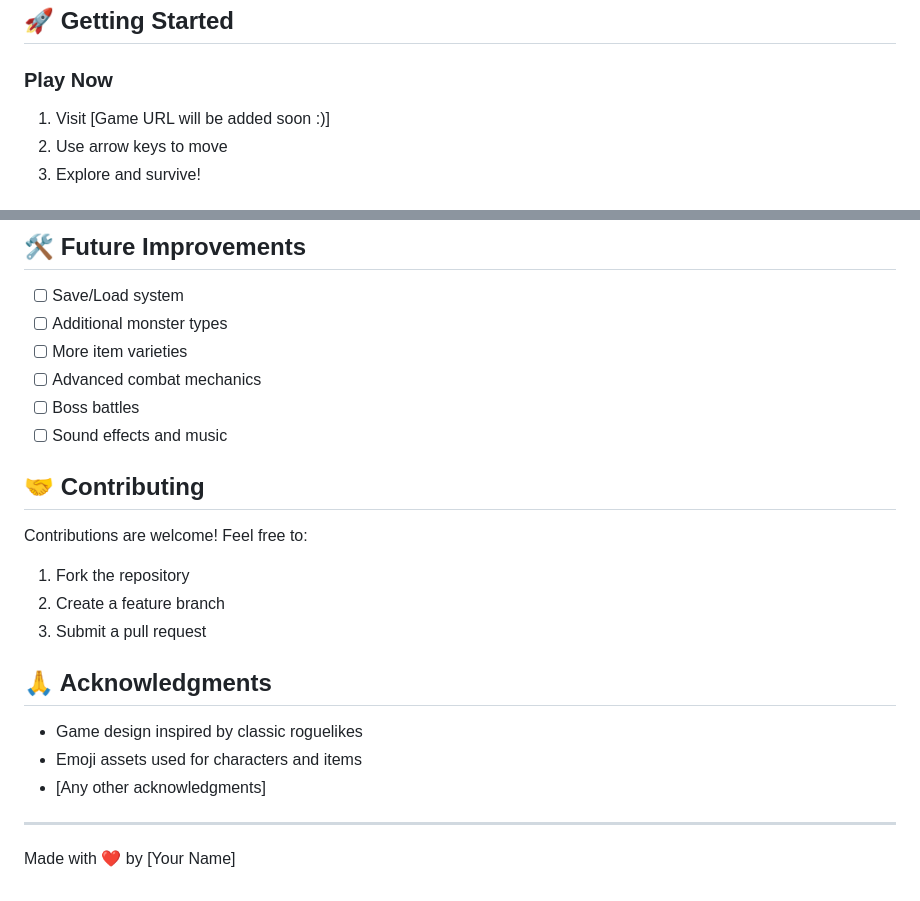
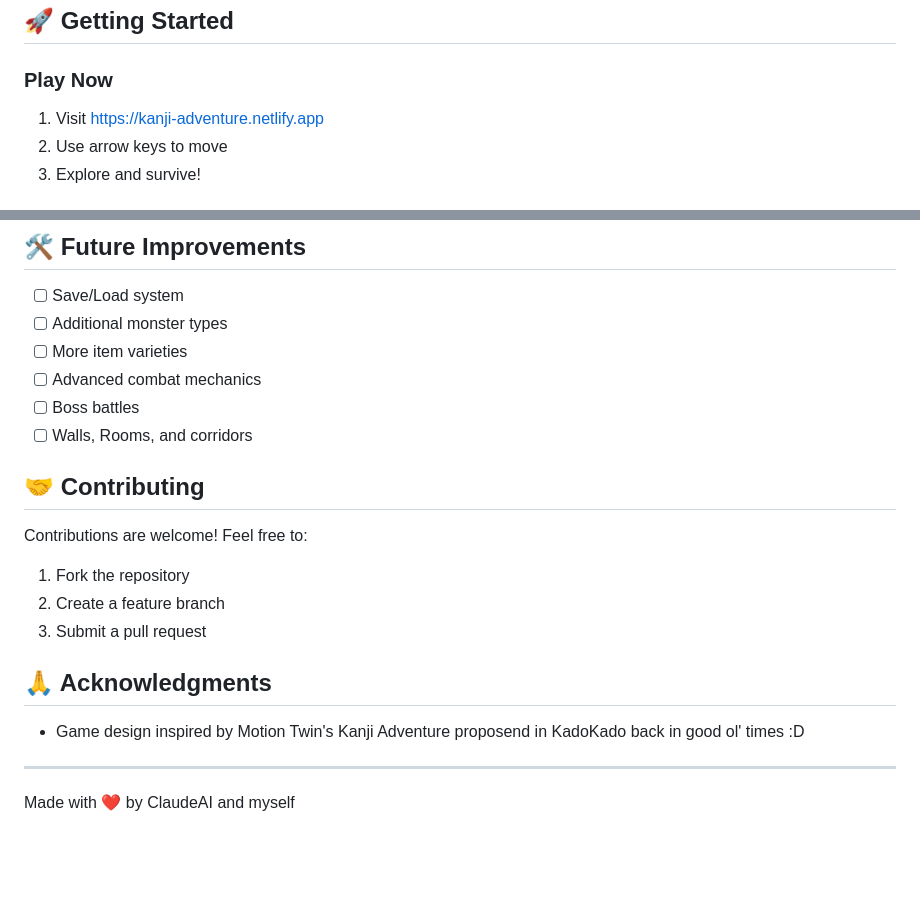
Before and after one commit to PierreDeneuville/kanji-adventure, a Markdown page: README.md, 2 parts joined by grey strips. Rendered like a GitHub page; blank space fills up the shorter version.

```diff
--- a/README.md
+++ b/README.md
@@ -93,7 +93,7 @@ const RARITY_WEIGHTS = {
 ## 🚀 Getting Started
 
 ### Play Now
-1. Visit [Game URL will be added soon :)]
+1. Visit https://kanji-adventure.netlify.app
 2. Use arrow keys to move
 3. Explore and survive!
 
@@ -111,7 +111,7 @@ git clone https://github.com/yourusername/kanjis-adventure.git
 - [ ] More item varieties
 - [ ] Advanced combat mechanics
 - [ ] Boss battles
-- [ ] Sound effects and music
+- [ ] Walls, Rooms, and corridors
 
 ## 🤝 Contributing
 Contributions are welcome! Feel free to:
@@ -120,9 +120,7 @@ Contributions are welcome! Feel free to:
 3. Submit a pull request
 
 ## 🙏 Acknowledgments
-- Game design inspired by classic roguelikes
-- Emoji assets used for characters and items
-- [Any other acknowledgments]
+- Game design inspired by Motion Twin's Kanji Adventure proposend in KadoKado back in good ol' times :D
 
 ---
-Made with ❤️ by [Your Name]
+Made with ❤️ by ClaudeAI and myself
```
